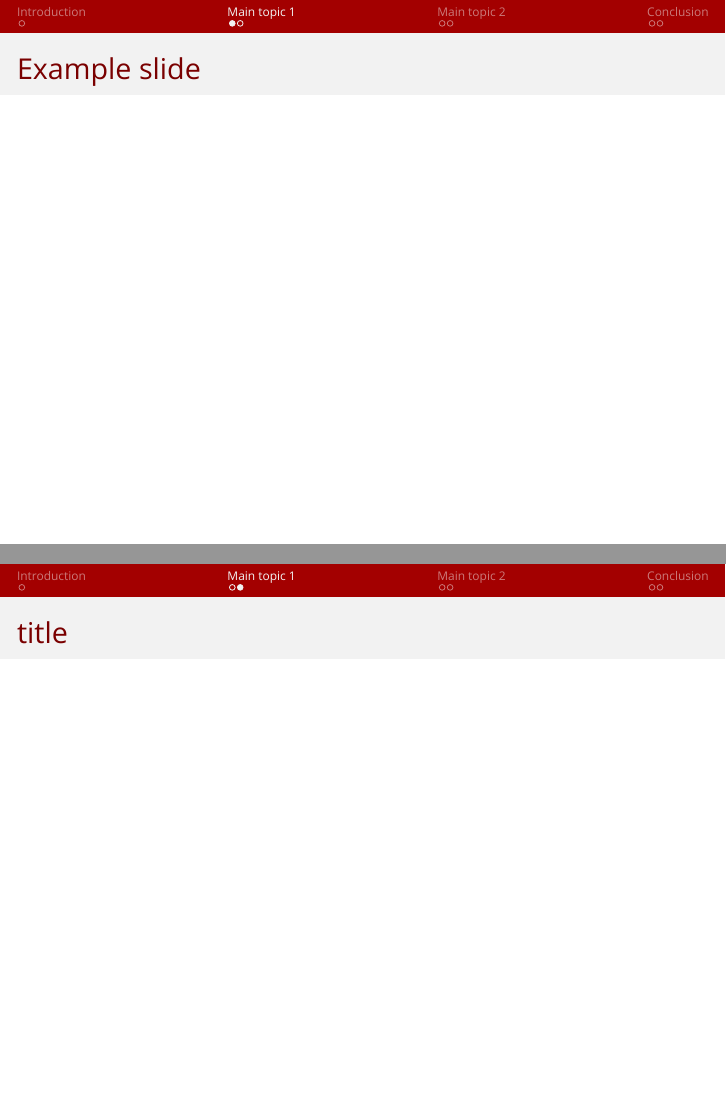
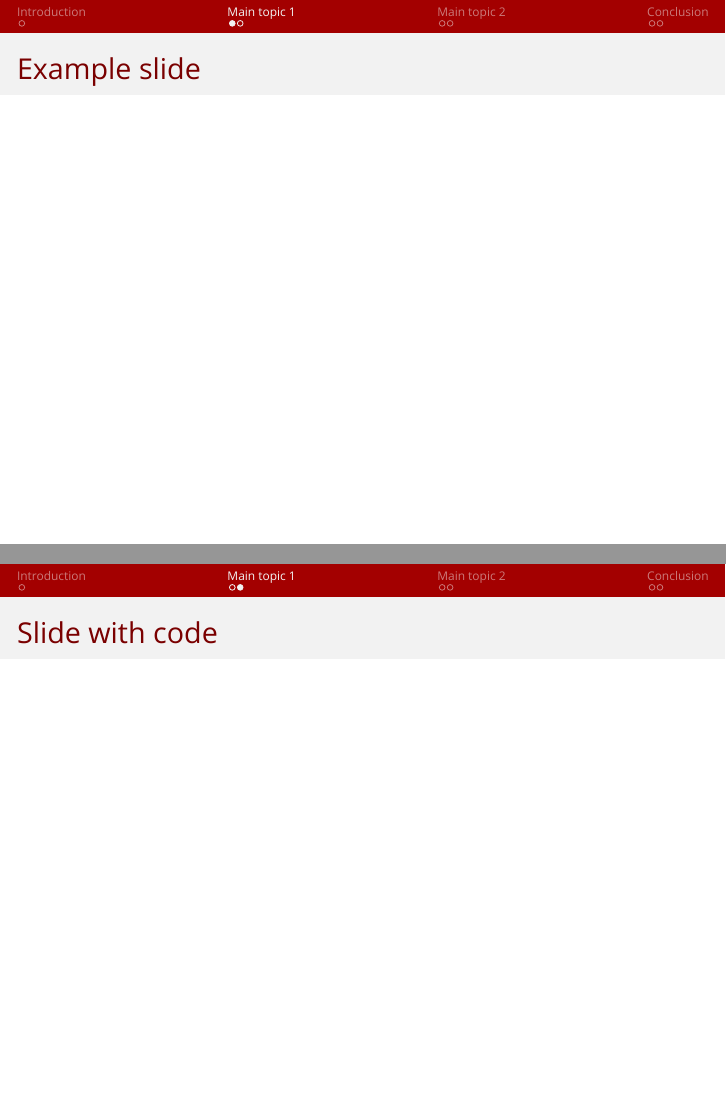
Before and after one commit to mgalloy/presentation_template, LaTeX slides (presentation.tex): pages 3 and 4 of 8, joined at a grey line. Compiled offline with XeLaTeX; a missing font is replaced by an installed copy or a similar font.

Commit message:
Adding slide with example of using code.

```diff
--- a/presentation.tex
+++ b/presentation.tex
@@ -31,7 +31,10 @@
 \begin{frame}{Example slide}
 \end{frame}
 
-\begin{frame}{title}
+\begin{frame}[fragile]
+  \frametitle{Slide with code}
+  \begin{lstlisting}a = 5.
+  \end{lstlisting}
 \end{frame}
 
 
```
